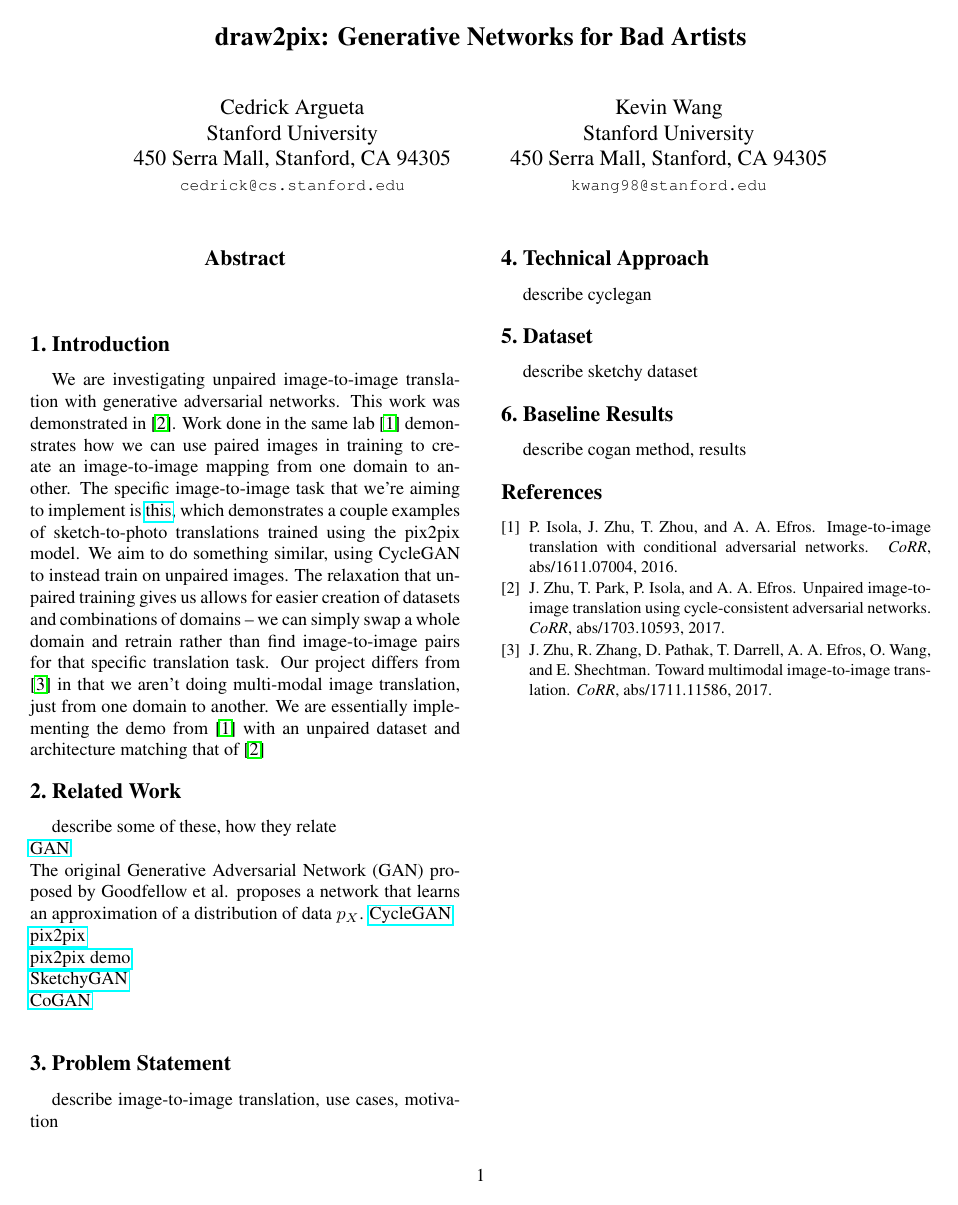
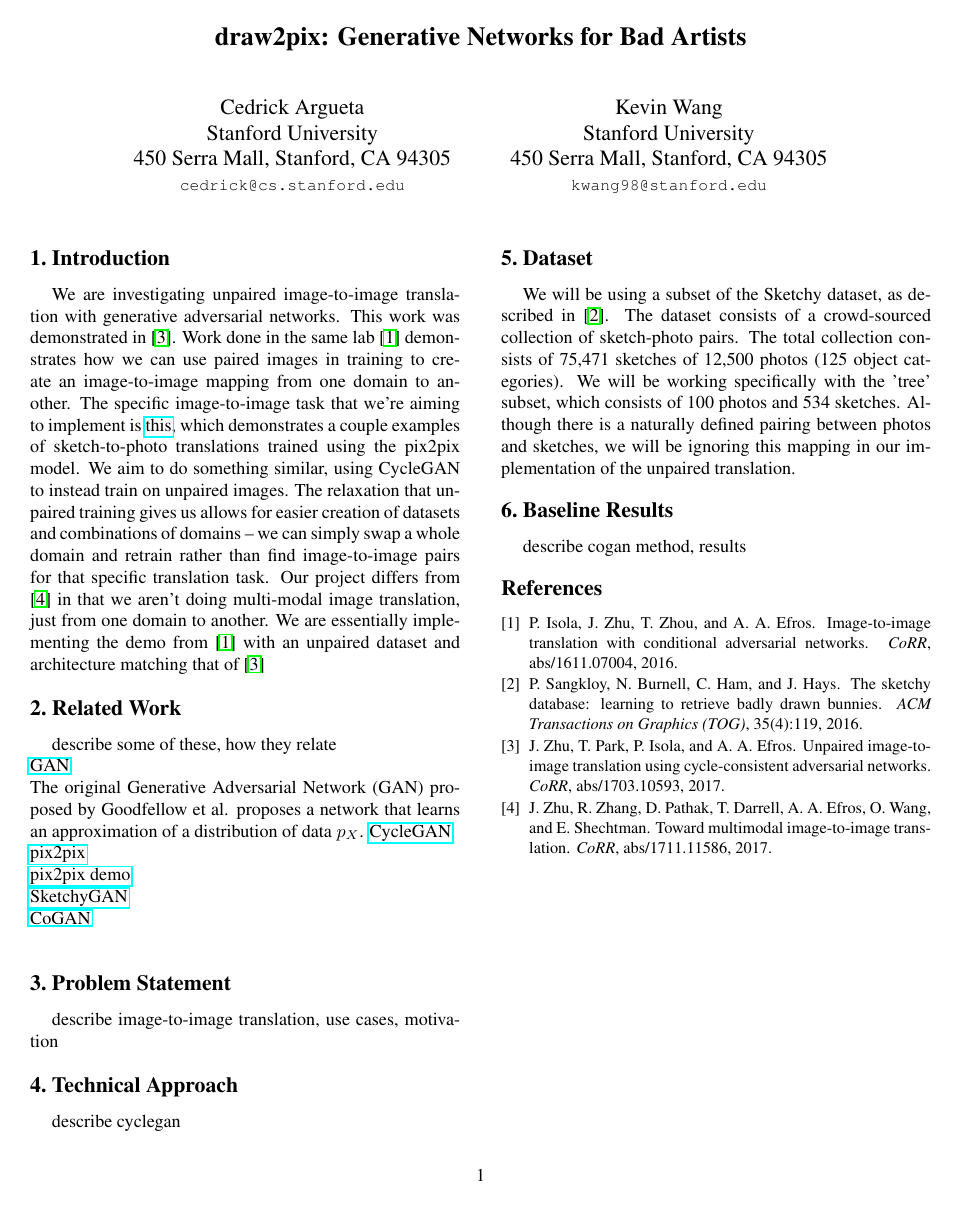
Before and after one commit to cdrckrgt/cs231n-project, a LaTeX document (writeup/milestone/milestone.tex, which reads writeup/milestone/ref.bib): the whole page. Compiled offline with pdfLaTeX.

Commit message:
Updated dataset section of milestone.

```diff
--- a/writeup/milestone/milestone.tex
+++ b/writeup/milestone/milestone.tex
@@ -79,7 +75,7 @@ describe image-to-image translation, use cases, motivation
 describe cyclegan
 
 \section{Dataset}
-describe sketchy dataset
+We will be using a subset of the Sketchy dataset, as described in \cite{sangkloy2016sketchy}. The dataset consists of a crowd-sourced collection of sketch-photo pairs. The total collection consists of 75,471 sketches of 12,500 photos (125 object categories). We will be working specifically with the 'tree' subset, which consists of 100 photos and 534 sketches. Although there is a naturally defined pairing between photos and sketches, we will be ignoring this mapping in our implementation of the unpaired translation.
 
 \section{Baseline Results}
 describe cogan method, results
--- a/writeup/milestone/ref.bib
+++ b/writeup/milestone/ref.bib
@@ -86,3 +86,14 @@ pages = {44:1--44:10}
   biburl    = {https://dblp.org/rec/bib/journals/corr/abs-1711-11586},
   bibsource = {dblp computer science bibliography, https://dblp.org}
 }
+
+@article{sangkloy2016sketchy,
+  title={The sketchy database: learning to retrieve badly drawn bunnies},
+  author={Sangkloy, Patsorn and Burnell, Nathan and Ham, Cusuh and Hays, James},
+  journal={ACM Transactions on Graphics (TOG)},
+  volume={35},
+  number={4},
+  pages={119},
+  year={2016},
+  publisher={ACM}
+}
```
Also changed, not shown: writeup/milestone/milestone.bbl, writeup/milestone/milestone.pdf, writeup/milestone/milestone.tex (4 more changed lines), 2 other files.
